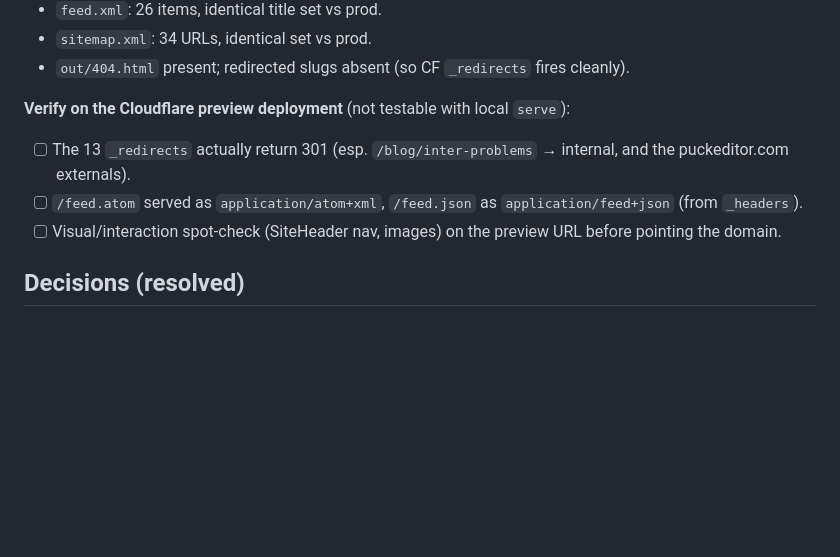
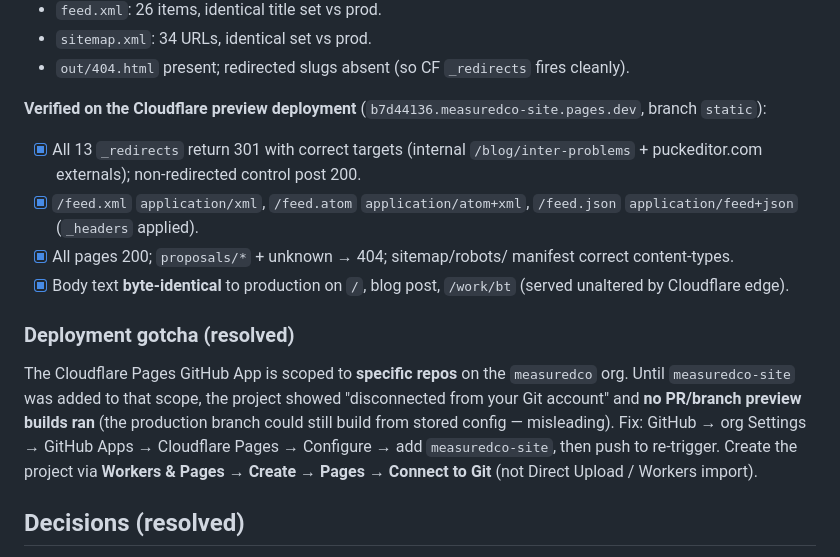
Before and after one commit to measuredco/measuredco-site, a Markdown page: MIGRATION.md, the part around the change. GitHub-like rendering; blank space fills up the shorter version.

Commit message:
docs: Phase 8 verified on Cloudflare preview + Git-scope gotcha
All redirects/headers/pages confirmed on live CF preview; body text
byte-identical to production. Document the GitHub App repo-scoping
gotcha that blocked PR preview builds.

Co-Authored-By: Claude Opus 4.7 <noreply@anthropic.com>

```diff
--- a/MIGRATION.md
+++ b/MIGRATION.md
@@ -163,15 +163,29 @@ Verified static export vs live `https://measured.co`:
 - `out/404.html` present; redirected slugs absent (so CF `_redirects`
   fires cleanly).
 
-**Verify on the Cloudflare preview deployment** (not testable with local
-`serve`):
+**Verified on the Cloudflare preview deployment**
+(`b7d44136.measuredco-site.pages.dev`, branch `static`):
 
-- [ ] The 13 `_redirects` actually return 301 (esp. `/blog/inter-problems`
-      → internal, and the puckeditor.com externals).
-- [ ] `/feed.atom` served as `application/atom+xml`, `/feed.json` as
-      `application/feed+json` (from `_headers`).
-- [ ] Visual/interaction spot-check (SiteHeader nav, images) on the
-      preview URL before pointing the domain.
+- [x] All 13 `_redirects` return 301 with correct targets (internal
+      `/blog/inter-problems` + puckeditor.com externals); non-redirected
+      control post 200.
+- [x] `/feed.xml` `application/xml`, `/feed.atom` `application/atom+xml`,
+      `/feed.json` `application/feed+json` (`_headers` applied).
+- [x] All pages 200; `proposals/*` + unknown → 404; sitemap/robots/
+      manifest correct content-types.
+- [x] Body text **byte-identical** to production on `/`, blog post,
+      `/work/bt` (served unaltered by Cloudflare edge).
+
+### Deployment gotcha (resolved)
+
+The Cloudflare Pages GitHub App is scoped to **specific repos** on the
+`measuredco` org. Until `measuredco-site` was added to that scope, the
+project showed "disconnected from your Git account" and **no PR/branch
+preview builds ran** (the production branch could still build from stored
+config — misleading). Fix: GitHub → org Settings → GitHub Apps →
+Cloudflare Pages → Configure → add `measuredco-site`, then push to
+re-trigger. Create the project via **Workers & Pages → Create → Pages →
+Connect to Git** (not Direct Upload / Workers import).
 
 ## Decisions (resolved)
 
```
